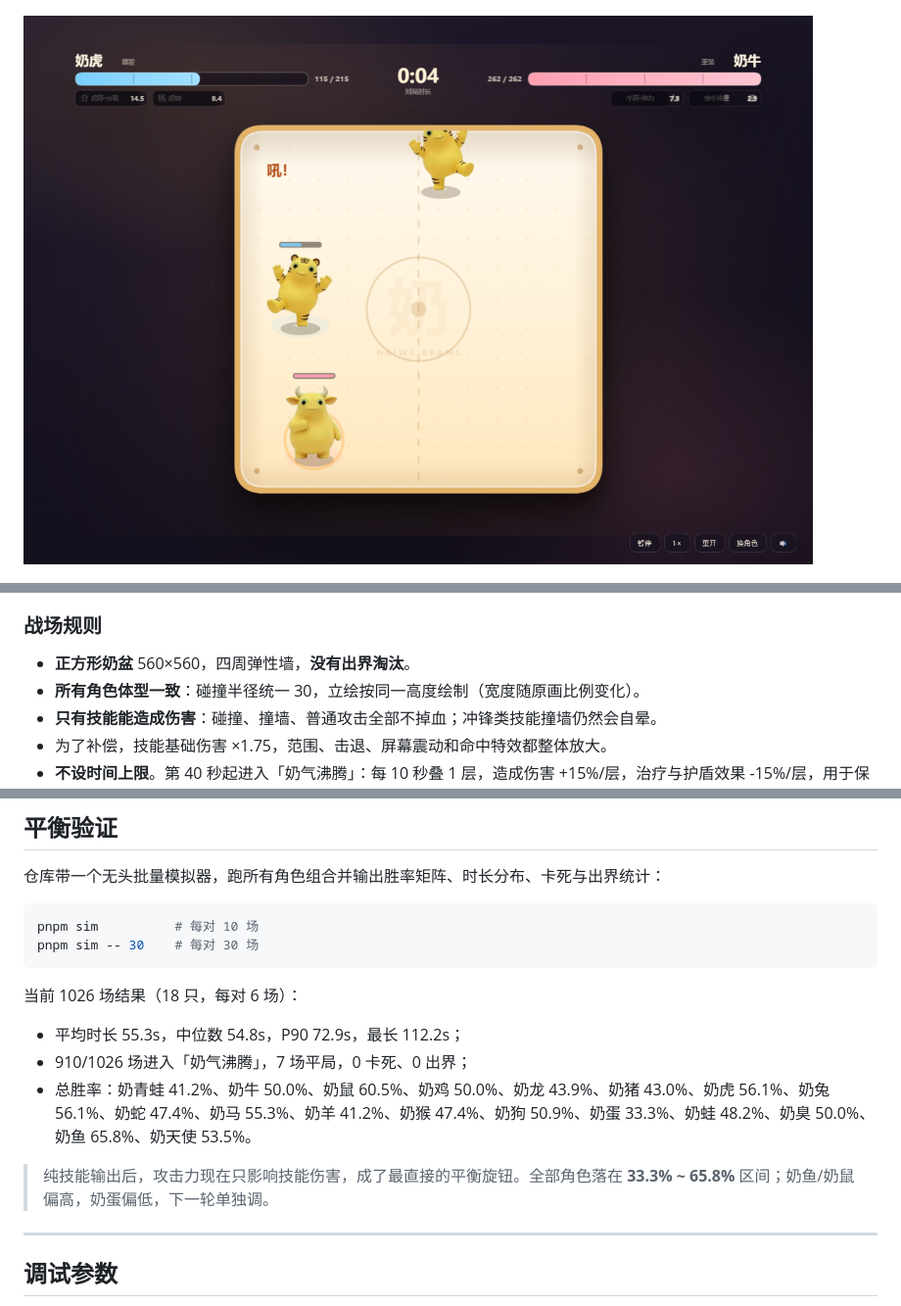
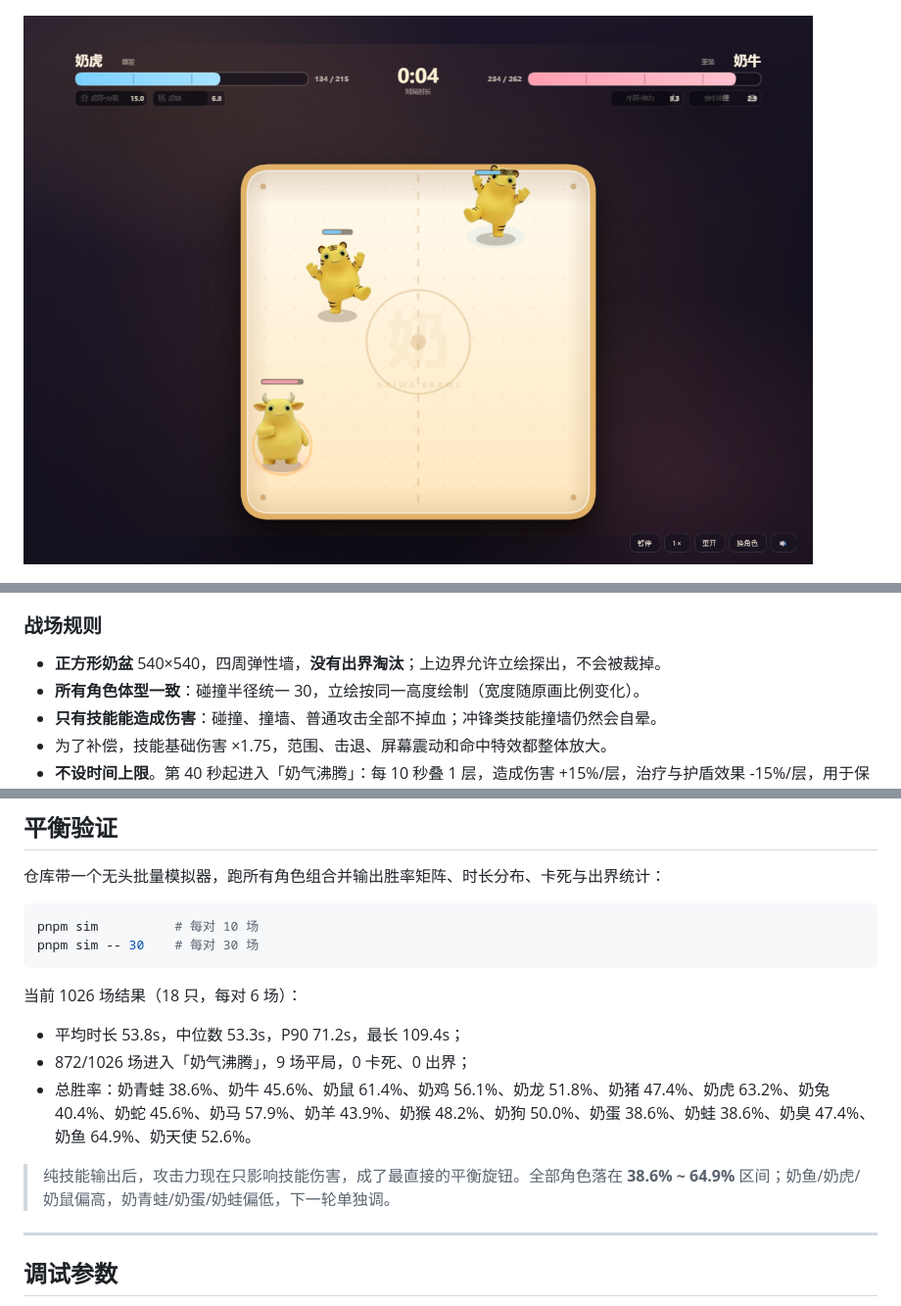
Before and after one commit to ppjyh/naiwa-brawl, a Markdown page: README.md, 3 parts joined by grey strips. Shown at 98% size. Drawn GitHub-style; pictures changed too: docs/screenshots/battle.png.

```diff
--- a/README.md
+++ b/README.md
@@ -43,7 +43,7 @@ pnpm preview
 
 ### 战场规则
 
-- **正方形奶盆** 560×560，四周弹性墙，**没有出界淘汰**。
+- **正方形奶盆** 540×540，四周弹性墙，**没有出界淘汰**；上边界允许立绘探出，不会被裁掉。
 - **所有角色体型一致**：碰撞半径统一 30，立绘按同一高度绘制（宽度随原画比例变化）。
 - **只有技能能造成伤害**：碰撞、撞墙、普通攻击全部不掉血；冲锋类技能撞墙仍然会自晕。
 - 为了补偿，技能基础伤害 ×1.75，范围、击退、屏幕震动和命中特效都整体放大。
@@ -121,11 +121,11 @@ pnpm sim -- 30    # 每对 30 场
 
 当前 1026 场结果（18 只，每对 6 场）：
 
-- 平均时长 55.3s，中位数 54.8s，P90 72.9s，最长 112.2s；
-- 910/1026 场进入「奶气沸腾」，7 场平局，0 卡死、0 出界；
-- 总胜率：奶青蛙 41.2%、奶牛 50.0%、奶鼠 60.5%、奶鸡 50.0%、奶龙 43.9%、奶猪 43.0%、奶虎 56.1%、奶兔 56.1%、奶蛇 47.4%、奶马 55.3%、奶羊 41.2%、奶猴 47.4%、奶狗 50.9%、奶蛋 33.3%、奶蛙 48.2%、奶臭 50.0%、奶鱼 65.8%、奶天使 53.5%。
+- 平均时长 53.8s，中位数 53.3s，P90 71.2s，最长 109.4s；
+- 872/1026 场进入「奶气沸腾」，9 场平局，0 卡死、0 出界；
+- 总胜率：奶青蛙 38.6%、奶牛 45.6%、奶鼠 61.4%、奶鸡 56.1%、奶龙 51.8%、奶猪 47.4%、奶虎 63.2%、奶兔 40.4%、奶蛇 45.6%、奶马 57.9%、奶羊 43.9%、奶猴 48.2%、奶狗 50.0%、奶蛋 38.6%、奶蛙 38.6%、奶臭 47.4%、奶鱼 64.9%、奶天使 52.6%。
 
-> 纯技能输出后，攻击力现在只影响技能伤害，成了最直接的平衡旋钮。全部角色落在 **33.3% ~ 65.8%** 区间；奶鱼/奶鼠偏高，奶蛋偏低，下一轮单独调。
+> 纯技能输出后，攻击力现在只影响技能伤害，成了最直接的平衡旋钮。全部角色落在 **38.6% ~ 64.9%** 区间；奶鱼/奶虎/奶鼠偏高，奶青蛙/奶蛋/奶蛙偏低，下一轮单独调。
 
 ---
 
```
Also changed, not shown: 3 other files.
